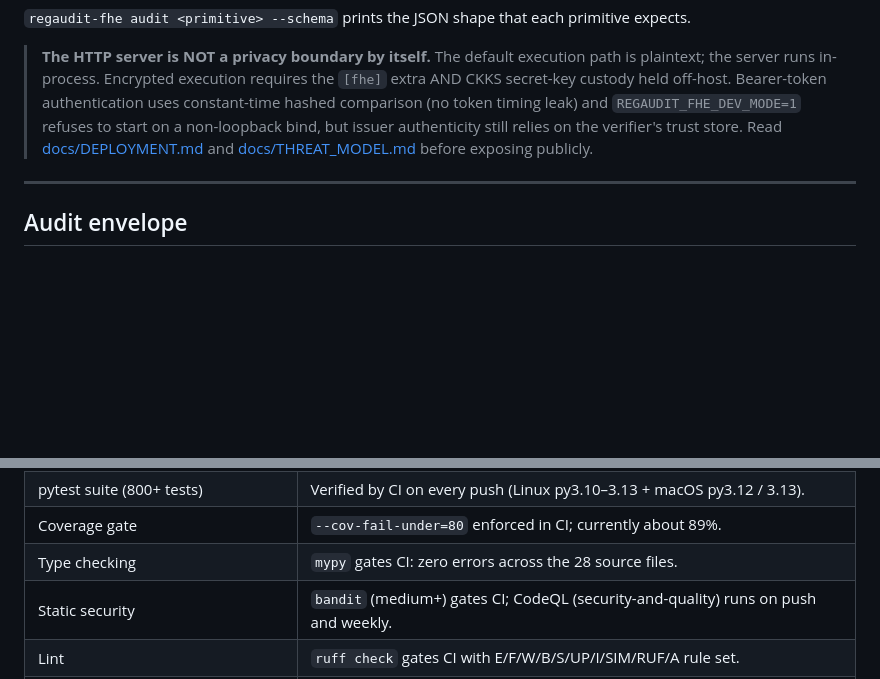
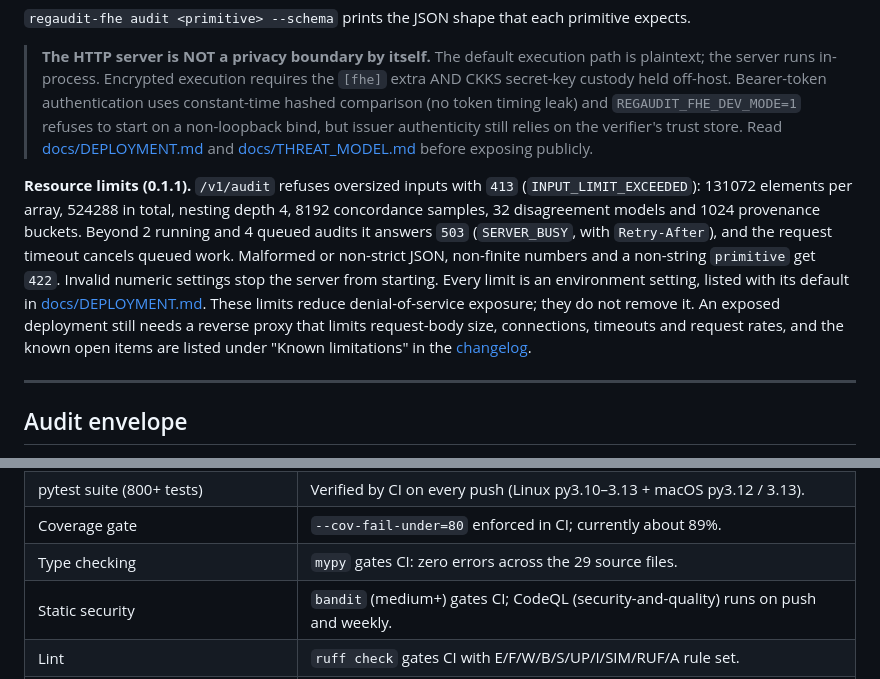
Before and after one commit to BAder82t/regaudit-fhe, a Markdown page: README.md, 2 parts joined by grey strips. Rendered like a GitHub page; blank space fills up the shorter version.

Commit message:
docs: describe the 0.1.1 resource limits in the README
Summarise the 413, 503 and 422 behaviour and the reverse-proxy requirement, and correct the mypy source-file count.

```diff
--- a/README.md
+++ b/README.md
@@ -416,6 +416,20 @@ each primitive expects.
 > [docs/THREAT_MODEL.md](docs/THREAT_MODEL.md) before exposing
 > publicly.
 
+**Resource limits (0.1.1).** `/v1/audit` refuses oversized inputs with `413`
+(`INPUT_LIMIT_EXCEEDED`): 131072 elements per array, 524288 in total, nesting
+depth 4, 8192 concordance samples, 32 disagreement models and 1024 provenance
+buckets. Beyond 2 running and 4 queued audits it answers `503` (`SERVER_BUSY`,
+with `Retry-After`), and the request timeout cancels queued work. Malformed or
+non-strict JSON, non-finite numbers and a non-string `primitive` get `422`.
+Invalid numeric settings stop the server from starting. Every limit is an
+environment setting, listed with its default in
+[docs/DEPLOYMENT.md](docs/DEPLOYMENT.md#resource-bounds). These limits reduce
+denial-of-service exposure; they do not remove it. An exposed deployment still
+needs a reverse proxy that limits request-body size, connections, timeouts and
+request rates, and the known open items are listed under "Known limitations"
+in the [changelog](CHANGELOG.md).
+
 ---
 
 ## Audit envelope
@@ -644,7 +658,7 @@ exactly what is checked automatically, what is only partly done, and what is not
 | Python syntax + imports                 | Verified by CI on every push.                                                       |
 | pytest suite (800+ tests)               | Verified by CI on every push (Linux py3.10–3.13 + macOS py3.12 / 3.13).             |
 | Coverage gate                           | `--cov-fail-under=80` enforced in CI; currently about 89%.                          |
-| Type checking                           | `mypy` gates CI: zero errors across the 28 source files.                            |
+| Type checking                           | `mypy` gates CI: zero errors across the 29 source files.                            |
 | Static security                         | `bandit` (medium+) gates CI; CodeQL (security-and-quality) runs on push and weekly. |
 | Lint                                    | `ruff check` gates CI with E/F/W/B/S/UP/I/SIM/RUF/A rule set.                       |
 | Real CKKS encrypted backend (TenSEAL)   | Shipped under `[fhe]`; equivalence-tested.                                          |
```
